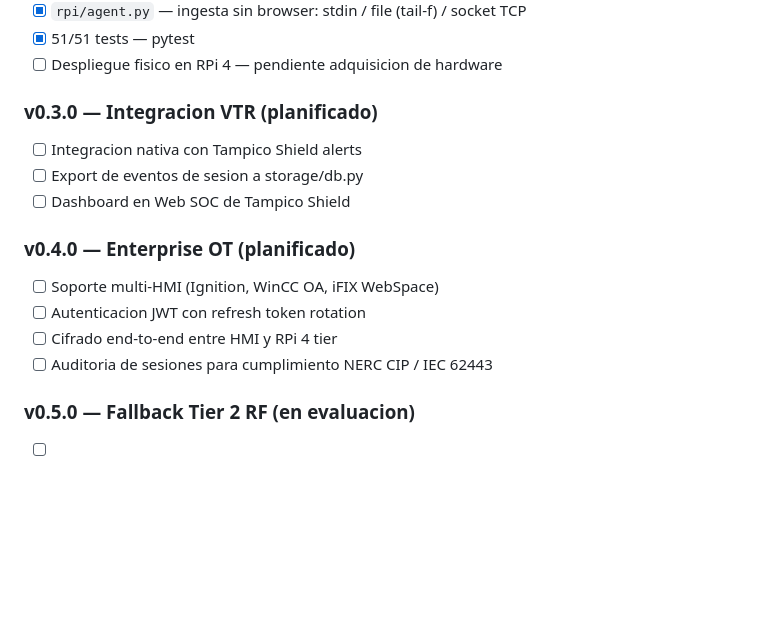
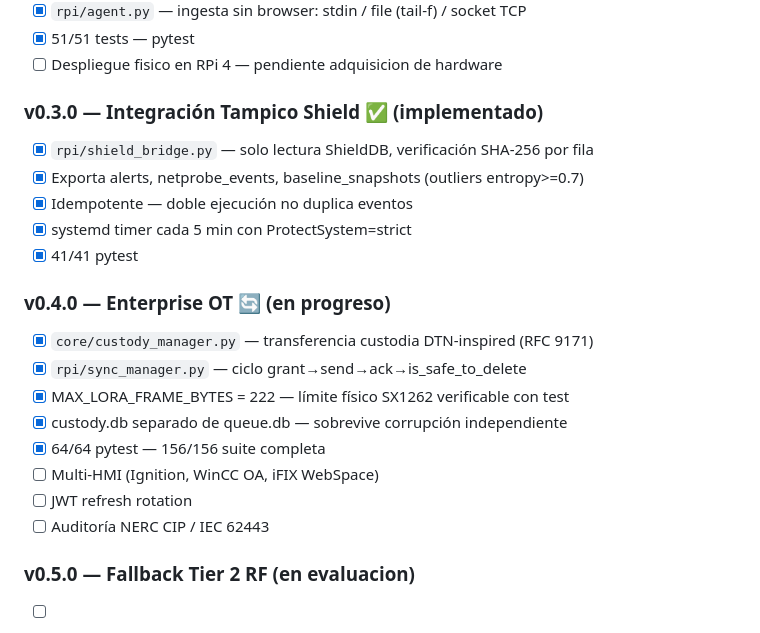
Before and after one commit to LuisCastellanos-dev/vtr-continuity, a Markdown page: README.md, the part around the change. GitHub-like rendering; blank space fills up the shorter version.

Commit message:
docs: actualizar roadmap — v0.3.0 completado, v0.4.0 en progreso

```diff
--- a/README.md
+++ b/README.md
@@ -26,16 +26,22 @@ Vector Telemetry Research © 2026
 - [x] 51/51 tests — pytest
 - [ ] Despliegue fisico en RPi 4 — pendiente adquisicion de hardware
 
-### v0.3.0 — Integracion VTR (planificado)
-- [ ] Integracion nativa con Tampico Shield alerts
-- [ ] Export de eventos de sesion a storage/db.py
-- [ ] Dashboard en Web SOC de Tampico Shield
+### v0.3.0 — Integración Tampico Shield ✅ (implementado)
+- [x] `rpi/shield_bridge.py` — solo lectura ShieldDB, verificación SHA-256 por fila
+- [x] Exporta alerts, netprobe_events, baseline_snapshots (outliers entropy>=0.7)
+- [x] Idempotente — doble ejecución no duplica eventos
+- [x] systemd timer cada 5 min con ProtectSystem=strict
+- [x] 41/41 pytest
 
-### v0.4.0 — Enterprise OT (planificado)
-- [ ] Soporte multi-HMI (Ignition, WinCC OA, iFIX WebSpace)
-- [ ] Autenticacion JWT con refresh token rotation
-- [ ] Cifrado end-to-end entre HMI y RPi 4 tier
-- [ ] Auditoria de sesiones para cumplimiento NERC CIP / IEC 62443
+### v0.4.0 — Enterprise OT 🔄 (en progreso)
+- [x] `core/custody_manager.py` — transferencia custodia DTN-inspired (RFC 9171)
+- [x] `rpi/sync_manager.py` — ciclo grant→send→ack→is_safe_to_delete
+- [x] MAX_LORA_FRAME_BYTES = 222 — límite físico SX1262 verificable con test
+- [x] custody.db separado de queue.db — sobrevive corrupción independiente
+- [x] 64/64 pytest — 156/156 suite completa
+- [ ] Multi-HMI (Ignition, WinCC OA, iFIX WebSpace)
+- [ ] JWT refresh rotation
+- [ ] Auditoría NERC CIP / IEC 62443
 
 ### v0.5.0 — Fallback Tier 2 RF (en evaluacion)
 - [ ] Ruta A: Banda ISM 915 MHz LoRa sin licencia — ESP32+SX1276, desplegable hoy
```
